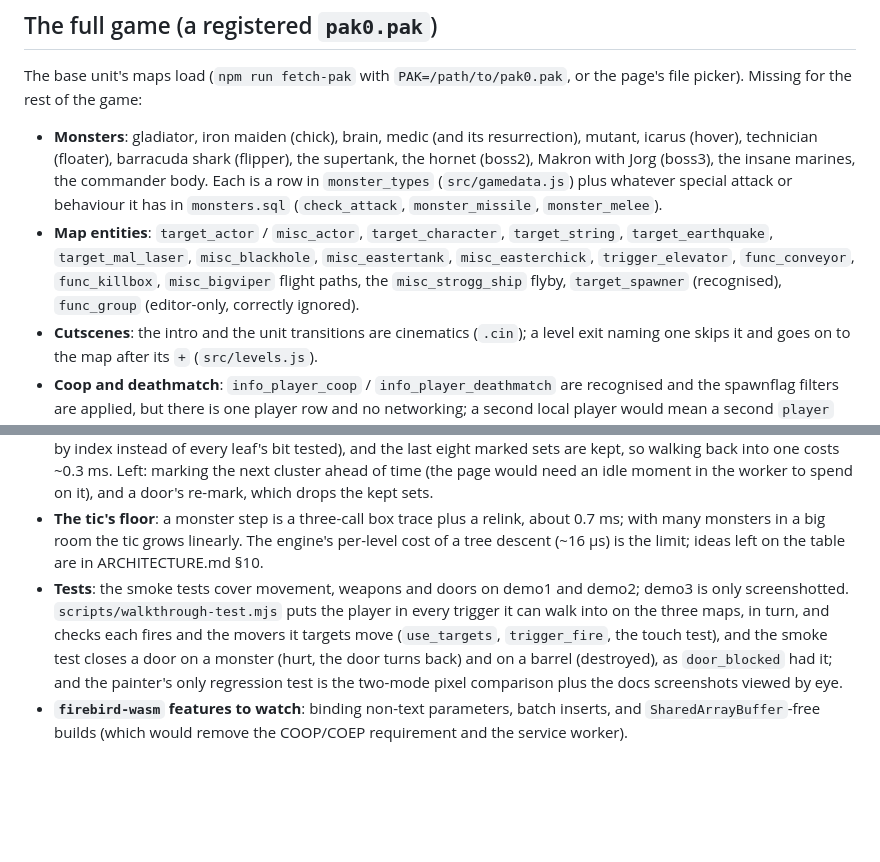
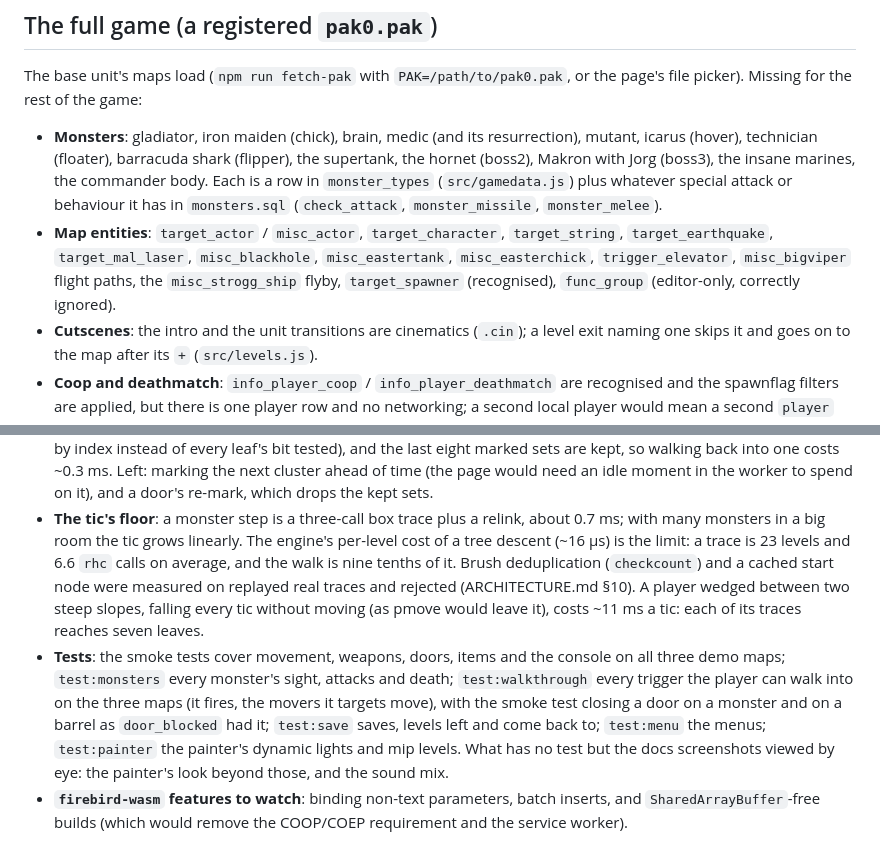
Before and after one commit to mariuz/firebird-quake2, a Markdown page: docs/ROADMAP.md, 2 parts joined by grey strips. Rendered like a GitHub page; blank space fills up the shorter version.

Commit message:
The tic's floor, measured again: two trace ideas tried and rejected
The documented tic (3.4 ms idle, 6.2 walking) did not hold in this sandbox: 4.7
and 11.5. Benchmarking eight commits since those figures in worktrees on the same
machine put the idle tic flat (3.7-5.5, noise) and the walking tic up once, at
the commit that made the scripted walk run (cl_run): no regression, a slower
machine. Without monsters a walking player costs 5 ms more than an idle one; the
walk's worst stretches are the player wedged between two steep slopes, falling
every tic without moving as pmove leaves it, ~11 ms a tic, each trace reaching
seven leaves.

Then the trace itself, on 2,643 traces captured from 300 real tics and replayed
through two SQL trees in turn (results compared exactly): a trace is 0.87 ms,
0.76 of it the tree walk (23 levels, 6.6 rhc calls), 1.4 leaves and 13.7 brush
sides. CM_BoxTrace's checkcount (each brush clipped once per trace, through a
temporary table) came out 8% slower: the repeats it saves are about one side a
trace. A cache of the deepest node holding a grown 64-unit cell, to start the
walk below the head, skipped 0.9 of 23 levels: where things move lies across
the tree's top planes. Both are reverted and written into ARCHITECTURE.md §10.

Also: the roadmap's full-game list no longer names func_conveyor and
func_killbox (done in 6631d4a), and its tests entry says what the tests cover.

Co-Authored-By: Claude Opus 5.5 <noreply@anthropic.com>
Claude-Session: https://claude.ai/code/session_01W28aSsivpL4yXuUu8hiVX9

```diff
--- a/docs/ROADMAP.md
+++ b/docs/ROADMAP.md
@@ -243,8 +243,7 @@ picker). Missing for the rest of the game:
   `monsters.sql` (`check_attack`, `monster_missile`, `monster_melee`).
 - **Map entities**: `target_actor` / `misc_actor`, `target_character`, `target_string`,
   `target_earthquake`, `target_mal_laser`, `misc_blackhole`, `misc_eastertank`,
-  `misc_easterchick`, `trigger_elevator`, `func_conveyor`, `func_killbox`, `misc_bigviper` flight
-  paths, the `misc_strogg_ship` flyby, `target_spawner` (recognised), `func_group` (editor-only,
+  `misc_easterchick`, `trigger_elevator`, `misc_bigviper` flight paths, the `misc_strogg_ship` flyby, `target_spawner` (recognised), `func_group` (editor-only,
   correctly ignored).
 - **Cutscenes**: the intro and the unit transitions are cinematics (`.cin`); a level exit naming one
   skips it and goes on to the map after its `+` (`src/levels.js`).
@@ -266,14 +265,18 @@ picker). Missing for the rest of the game:
   which drops the kept sets.
 - **The tic's floor**: a monster step is a three-call box trace plus a relink, about 0.7 ms;
   with many monsters in a big room the tic grows linearly. The engine's per-level cost of a tree
-  descent (~16 µs) is the limit; ideas left on the table are in ARCHITECTURE.md §10.
-- **Tests**: the smoke tests cover movement, weapons and doors on demo1 and demo2; demo3 is only
-  screenshotted. `scripts/walkthrough-test.mjs` puts the player in every trigger it can walk into on the
-  three maps, in turn, and checks each fires and the movers it targets move (`use_targets`, `trigger_fire`,
-  the touch test), and the smoke test closes a door on a monster (hurt, the door turns back) and on a barrel
-  (destroyed), as `door_blocked` had it;
-  and the painter's only regression test is the two-mode pixel comparison plus the docs
-  screenshots viewed by eye.
+  descent (~16 µs) is the limit: a trace is 23 levels and 6.6 `rhc` calls on average, and the walk
+  is nine tenths of it. Brush deduplication (`checkcount`) and a cached start node were measured on
+  replayed real traces and rejected (ARCHITECTURE.md §10). A player wedged between two steep
+  slopes, falling every tic without moving (as pmove would leave it), costs ~11 ms a tic: each of
+  its traces reaches seven leaves.
+- **Tests**: the smoke tests cover movement, weapons, doors, items and the console on all three demo
+  maps; `test:monsters` every monster's sight, attacks and death; `test:walkthrough` every trigger the
+  player can walk into on the three maps (it fires, the movers it targets move), with the smoke test
+  closing a door on a monster and on a barrel as `door_blocked` had it; `test:save` saves, levels left
+  and come back to; `test:menu` the menus; `test:painter` the painter's dynamic lights and mip levels.
+  What has no test but the docs screenshots viewed by eye: the painter's look beyond those, and the
+  sound mix.
 - **`firebird-wasm` features to watch**: binding non-text parameters, batch inserts, and
   `SharedArrayBuffer`-free builds (which would remove the COOP/COEP requirement and the service
   worker).
```
Also changed, not shown: docs/ARCHITECTURE.md (+12 -2 lines).
